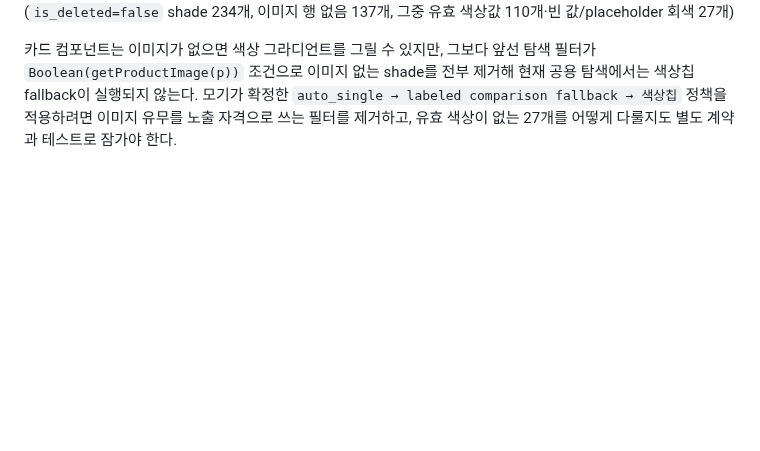
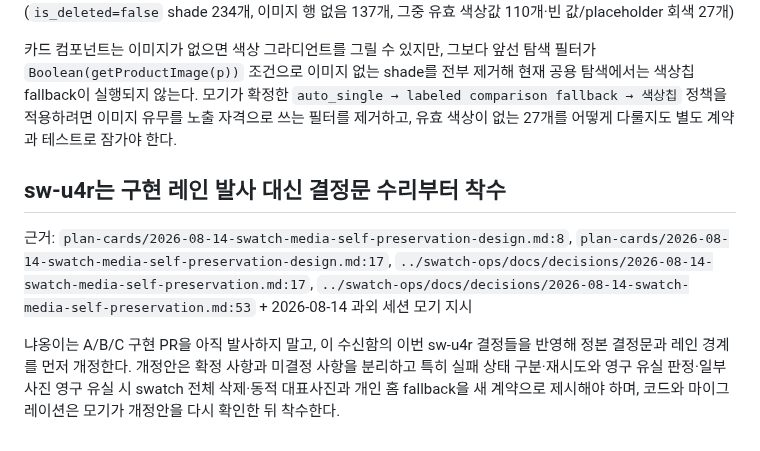
Before and after one commit to samkimpepper/mogi-cards, a Markdown page: master-delivery-memos.md, the part around the change. GitHub-like rendering; blank space fills up the shorter version.

Commit message:
docs: gate swatch media implementation

```diff
--- a/master-delivery-memos.md
+++ b/master-delivery-memos.md
@@ -53,3 +53,9 @@ D-118은 개인 홈에서 내 발색샷을 우선하고 없으면 공용 대표
 근거: `../swatch-v2/app/src/features/explore/shade-feed/shadeFeedFilter.ts:108`, `../swatch-v2/app/src/features/explore/shade-feed/ShadeCardGrid.tsx:94`, `../swatch-v2/app/src/shared/components/ColorFallback.tsx:30` + 2026-08-14 QA 읽기 전용 실측(`is_deleted=false` shade 234개, 이미지 행 없음 137개, 그중 유효 색상값 110개·빈 값/placeholder 회색 27개)
 
 카드 컴포넌트는 이미지가 없으면 색상 그라디언트를 그릴 수 있지만, 그보다 앞선 탐색 필터가 `Boolean(getProductImage(p))` 조건으로 이미지 없는 shade를 전부 제거해 현재 공용 탐색에서는 색상칩 fallback이 실행되지 않는다. 모기가 확정한 `auto_single → labeled comparison fallback → 색상칩` 정책을 적용하려면 이미지 유무를 노출 자격으로 쓰는 필터를 제거하고, 유효 색상이 없는 27개를 어떻게 다룰지도 별도 계약과 테스트로 잠가야 한다.
+
+## sw-u4r는 구현 레인 발사 대신 결정문 수리부터 착수
+
+근거: `plan-cards/2026-08-14-swatch-media-self-preservation-design.md:8`, `plan-cards/2026-08-14-swatch-media-self-preservation-design.md:17`, `../swatch-ops/docs/decisions/2026-08-14-swatch-media-self-preservation.md:17`, `../swatch-ops/docs/decisions/2026-08-14-swatch-media-self-preservation.md:53` + 2026-08-14 과외 세션 모기 지시
+
+냐옹이는 A/B/C 구현 PR을 아직 발사하지 말고, 이 수신함의 이번 sw-u4r 결정들을 반영해 정본 결정문과 레인 경계를 먼저 개정한다. 개정안은 확정 사항과 미결정 사항을 분리하고 특히 실패 상태 구분·재시도와 영구 유실 판정·일부 사진 영구 유실 시 swatch 전체 삭제·동적 대표사진과 개인 홈 fallback을 새 계약으로 제시해야 하며, 코드와 마이그레이션은 모기가 개정안을 다시 확인한 뒤 착수한다.
```
